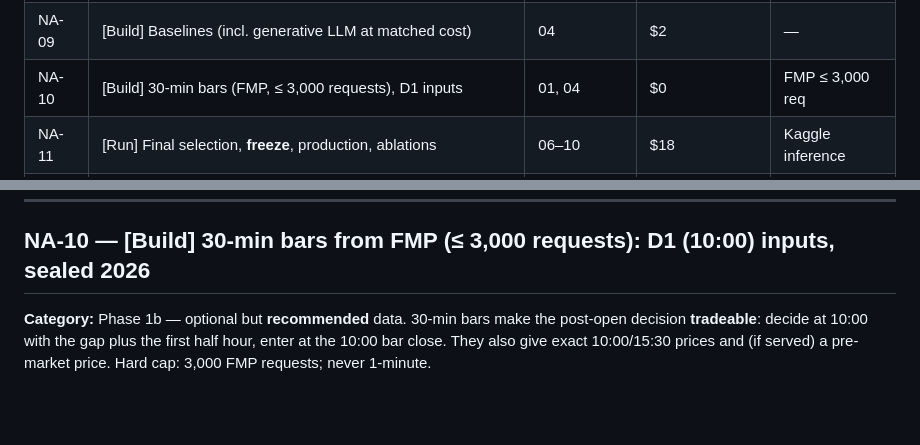
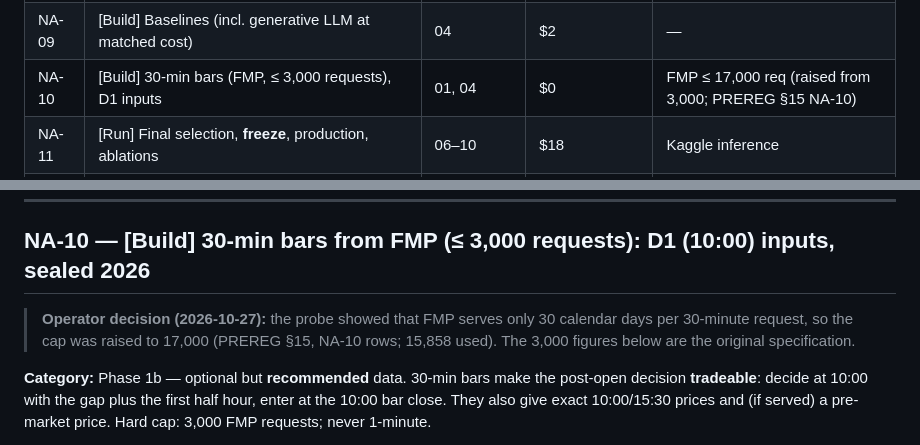
Before and after one commit to AmirDehkordi/NewsAction, a Markdown page: NewsAction PRD.md, 2 parts joined by grey strips. Rendered like a GitHub page; blank space fills up the shorter version.

```diff
--- a/NewsAction PRD.md
+++ b/NewsAction PRD.md
@@ -54,7 +54,7 @@ LLM run and NA-11 use val-B after that; NA-08 and NA-09 produce val-B prediction
 | NA-07 | [Research] Encoding and anchoring study | 06 | $2 | — |
 | NA-08 | [Build] Trained decision models on Kaggle (Laya-Fin + ModernBERT anchor) | 04 | $0 | Kaggle free 2×T4 |
 | NA-09 | [Build] Baselines (incl. generative LLM at matched cost) | 04 | $2 | — |
-| NA-10 | [Build] 30-min bars (FMP, ≤ 3,000 requests), D1 inputs | 01, 04 | $0 | FMP ≤ 3,000 req |
+| NA-10 | [Build] 30-min bars (FMP, ≤ 3,000 requests), D1 inputs | 01, 04 | $0 | FMP ≤ 17,000 req (raised from 3,000; PREREG §15 NA-10) |
 | NA-11 | [Run] Final selection, **freeze**, production, ablations | 06–10 | $18 | Kaggle inference |
 | NA-12 | [Research] Unblinding and pre-registered analyses | 11 | $0 | — |
 | NA-13 | [Research] Strategies and economic significance | 12 | $0 | — |
@@ -1698,6 +1698,10 @@ Verdict: PASS / FAIL per AC1–AC5 and GAC with the val-A IC table (and confirm
 
 ## NA-10 — [Build] 30-min bars from FMP (≤ 3,000 requests): D1 (10:00) inputs, sealed 2026
 
+> **Operator decision (2026-10-27):** the probe showed that FMP serves only 30 calendar days per 30-minute request,
+> so the cap was raised to 17,000 (PREREG §15, NA-10 rows; 15,858 used). The 3,000 figures below are the original
+> specification.
+
 **Category:** Phase 1b — optional but **recommended** data. 30-min bars make the post-open decision **tradeable**: decide at 10:00 with the gap plus the first half hour, enter at the 10:00 bar close. They also give exact 10:00/15:30 prices and (if served) a pre-market price. Hard cap: 3,000 FMP requests; never 1-minute.
 
 **Goal:**
```
Also changed, not shown: CLAUDE.md (+3 -2 lines), artifacts/NA-10/REPORT.md (+8 -0 lines).
